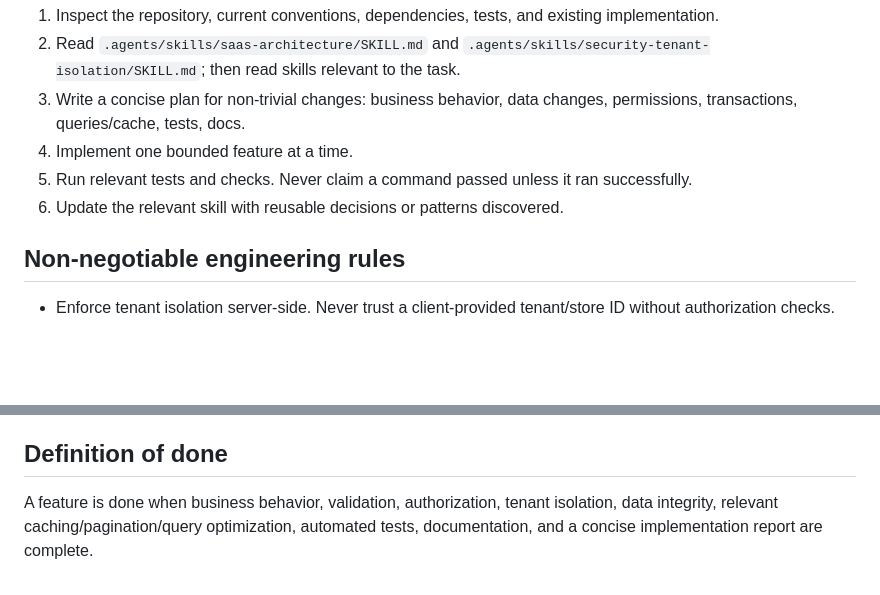
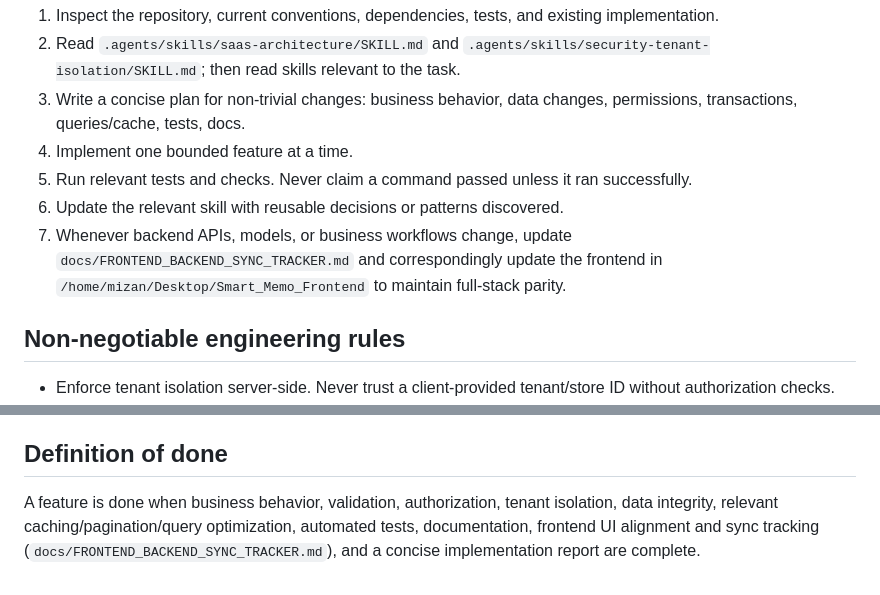
Before and after one commit to mizan92782/smart_memo, a Markdown page: AGENTS.md, 2 parts joined by grey strips. GitHub-like rendering; blank space fills up the shorter version.

Commit message:
docs: add full-stack backend-frontend synchronization tracker and protocol

```diff
--- a/AGENTS.md
+++ b/AGENTS.md
@@ -10,6 +10,7 @@ Build and maintain Smart Memo System, a multi-tenant SaaS connecting local store
 4. Implement one bounded feature at a time.
 5. Run relevant tests and checks. Never claim a command passed unless it ran successfully.
 6. Update the relevant skill with reusable decisions or patterns discovered.
+7. Whenever backend APIs, models, or business workflows change, update `docs/FRONTEND_BACKEND_SYNC_TRACKER.md` and correspondingly update the frontend in `/home/mizan/Desktop/Smart_Memo_Frontend` to maintain full-stack parity.
 
 ## Non-negotiable engineering rules
 - Enforce tenant isolation server-side. Never trust a client-provided tenant/store ID without authorization checks.
@@ -38,4 +39,4 @@ Build and maintain Smart Memo System, a multi-tenant SaaS connecting local store
 8. Production hardening, deployment, monitoring, performance.
 
 ## Definition of done
-A feature is done when business behavior, validation, authorization, tenant isolation, data integrity, relevant caching/pagination/query optimization, automated tests, documentation, and a concise implementation report are complete.
+A feature is done when business behavior, validation, authorization, tenant isolation, data integrity, relevant caching/pagination/query optimization, automated tests, documentation, frontend UI alignment and sync tracking (`docs/FRONTEND_BACKEND_SYNC_TRACKER.md`), and a concise implementation report are complete.
```
Also changed, not shown: docs/FRONTEND_BACKEND_SYNC_TRACKER.md (added, +77 -0 lines).
